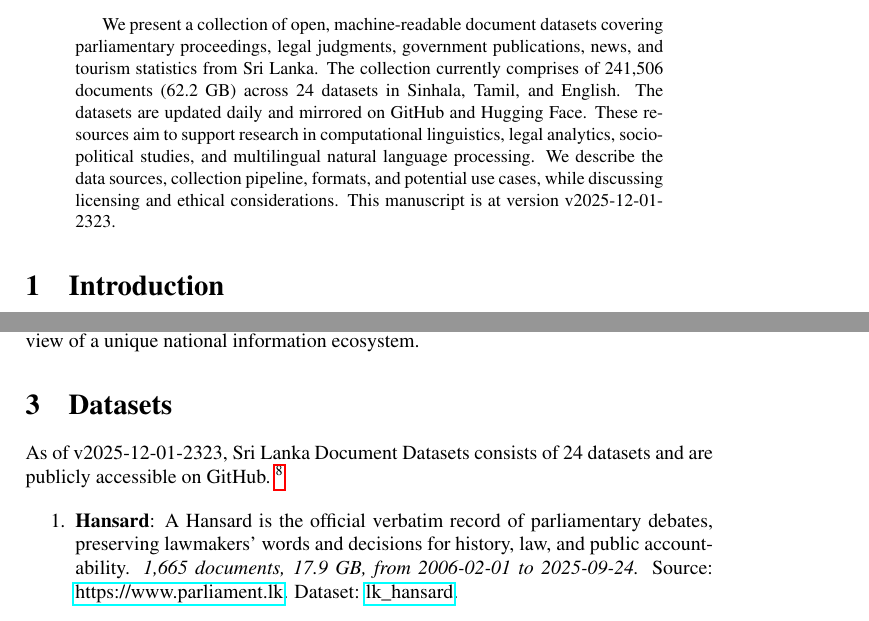
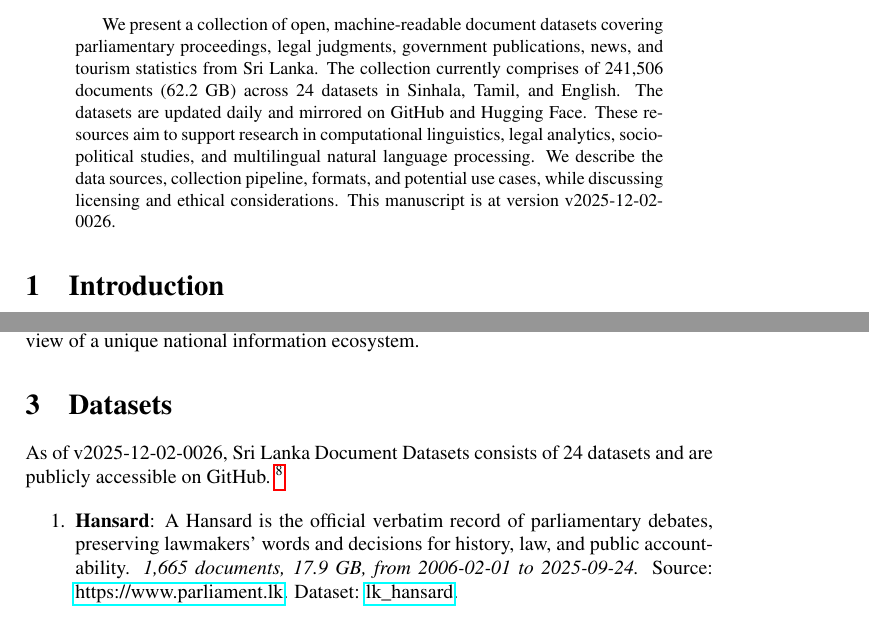
Before and after one commit to nuuuwan/lk_datasets, a LaTeX paper (latex/lk_datasets.tex): two parts of pages 1 and 2 of 7, joined at a grey line, cut so that both start at the same text. Compiled offline with pdfLaTeX; a LaTeX package or settings file that is missing is left out.

Commit message:
🤖 [build.yml] 2025-12-01-1856

```diff
--- a/latex/lk_datasets.tex
+++ b/latex/lk_datasets.tex
@@ -16,7 +16,7 @@
 \normalsize%
 \maketitle%
 \begin{abstract}%
-We present a collection of open, machine-readable document datasets covering parliamentary proceedings, legal judgments, government publications, news, and tourism statistics from Sri Lanka. The collection currently comprises of  241,506  documents (62.2 GB) across 24  datasets in Sinhala, Tamil, and English. The datasets are updated daily and mirrored on GitHub and Hugging Face. These resources aim to support research in computational linguistics, legal analytics, socio-political studies, and multilingual natural language processing. We describe the data sources, collection pipeline, formats, and potential use cases, while discussing licensing and ethical considerations. This manuscript is at version v2025-12-01-2323.%
+We present a collection of open, machine-readable document datasets covering parliamentary proceedings, legal judgments, government publications, news, and tourism statistics from Sri Lanka. The collection currently comprises of  241,506  documents (62.2 GB) across 24  datasets in Sinhala, Tamil, and English. The datasets are updated daily and mirrored on GitHub and Hugging Face. These resources aim to support research in computational linguistics, legal analytics, socio-political studies, and multilingual natural language processing. We describe the data sources, collection pipeline, formats, and potential use cases, while discussing licensing and ethical considerations. This manuscript is at version v2025-12-02-0026.%
 
 %
 \end{abstract}%
@@ -86,7 +86,7 @@ The Sri Lanka Document Datasets aim to fill this gap by aggregating diverse sour
 %
 \section{Datasets}%
 \label{sec:Datasets}%
-As of v2025-12-01-2323, Sri Lanka Document Datasets
+As of v2025-12-02-0026, Sri Lanka Document Datasets
   consists of 24 datasets
  and are publicly accessible on GitHub.%
 ~%
```
Also changed, not shown: README.md, latex/lk_datasets.pdf.
